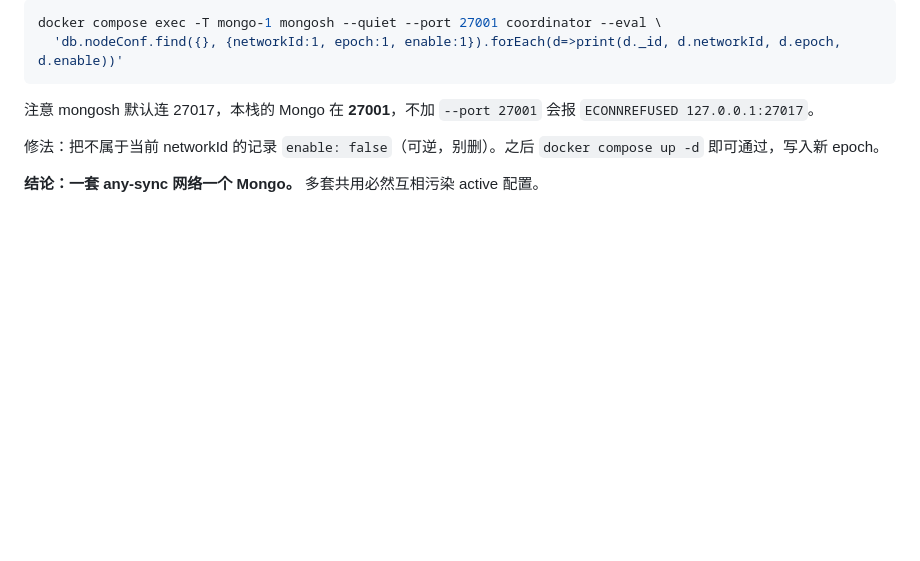
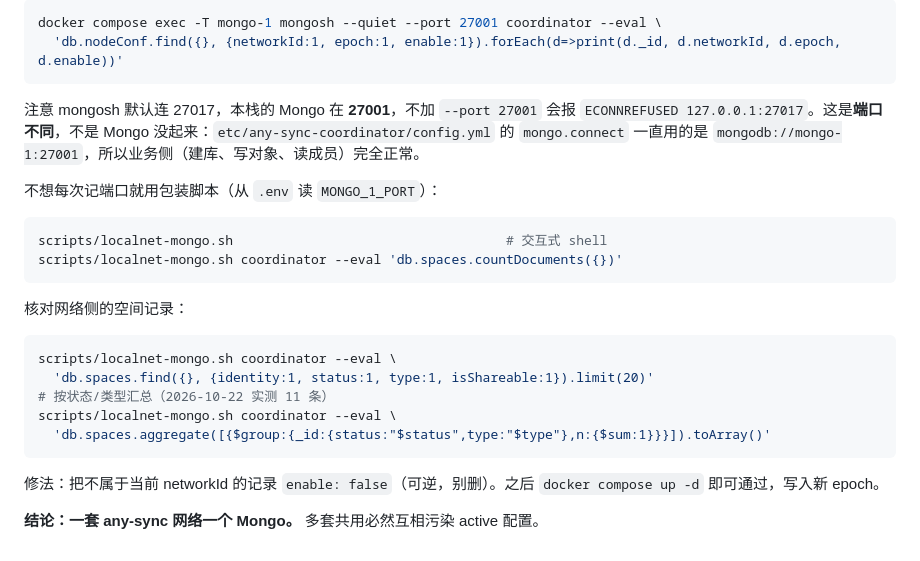
Before and after one commit to raysico/any-sync-learn, a Markdown page: TECH.md, the part around the change. Drawn GitHub-style; blank space fills up the shorter version.

Commit message:
docs: 补充咨询规则、Mongo 端口排障与 admin 弃用标注

````diff
--- a/TECH.md
+++ b/TECH.md
@@ -518,7 +518,24 @@ FATAL  main  can't save configuration
 docker compose exec -T mongo-1 mongosh --quiet --port 27001 coordinator --eval \
   'db.nodeConf.find({}, {networkId:1, epoch:1, enable:1}).forEach(d=>print(d._id, d.networkId, d.epoch, d.enable))'
 ```
-注意 mongosh 默认连 27017，本栈的 Mongo 在 **27001**，不加 `--port 27001` 会报 `ECONNREFUSED 127.0.0.1:27017`。
+注意 mongosh 默认连 27017，本栈的 Mongo 在 **27001**，不加 `--port 27001` 会报 `ECONNREFUSED 127.0.0.1:27017`。这是**端口不同**，不是 Mongo 没起来：`etc/any-sync-coordinator/config.yml` 的 `mongo.connect` 一直用的是 `mongodb://mongo-1:27001`，所以业务侧（建库、写对象、读成员）完全正常。
+
+不想每次记端口就用包装脚本（从 `.env` 读 `MONGO_1_PORT`）：
+
+```bash
+scripts/localnet-mongo.sh                                   # 交互式 shell
+scripts/localnet-mongo.sh coordinator --eval 'db.spaces.countDocuments({})'
+```
+
+核对网络侧的空间记录：
+
+```bash
+scripts/localnet-mongo.sh coordinator --eval \
+  'db.spaces.find({}, {identity:1, status:1, type:1, isShareable:1}).limit(20)'
+# 按状态/类型汇总（2026-10-22 实测 11 条）
+scripts/localnet-mongo.sh coordinator --eval \
+  'db.spaces.aggregate([{$group:{_id:{status:"$status",type:"$type"},n:{$sum:1}}}]).toArray()'
+```
 
 修法：把不属于当前 networkId 的记录 `enable: false`（可逆，别删）。之后 `docker compose up -d` 即可通过，写入新 epoch。
 
````
Also changed, not shown: AGENTS.md (+1 -0 lines), TECH-ARCHI.md (+1 -1 lines).
